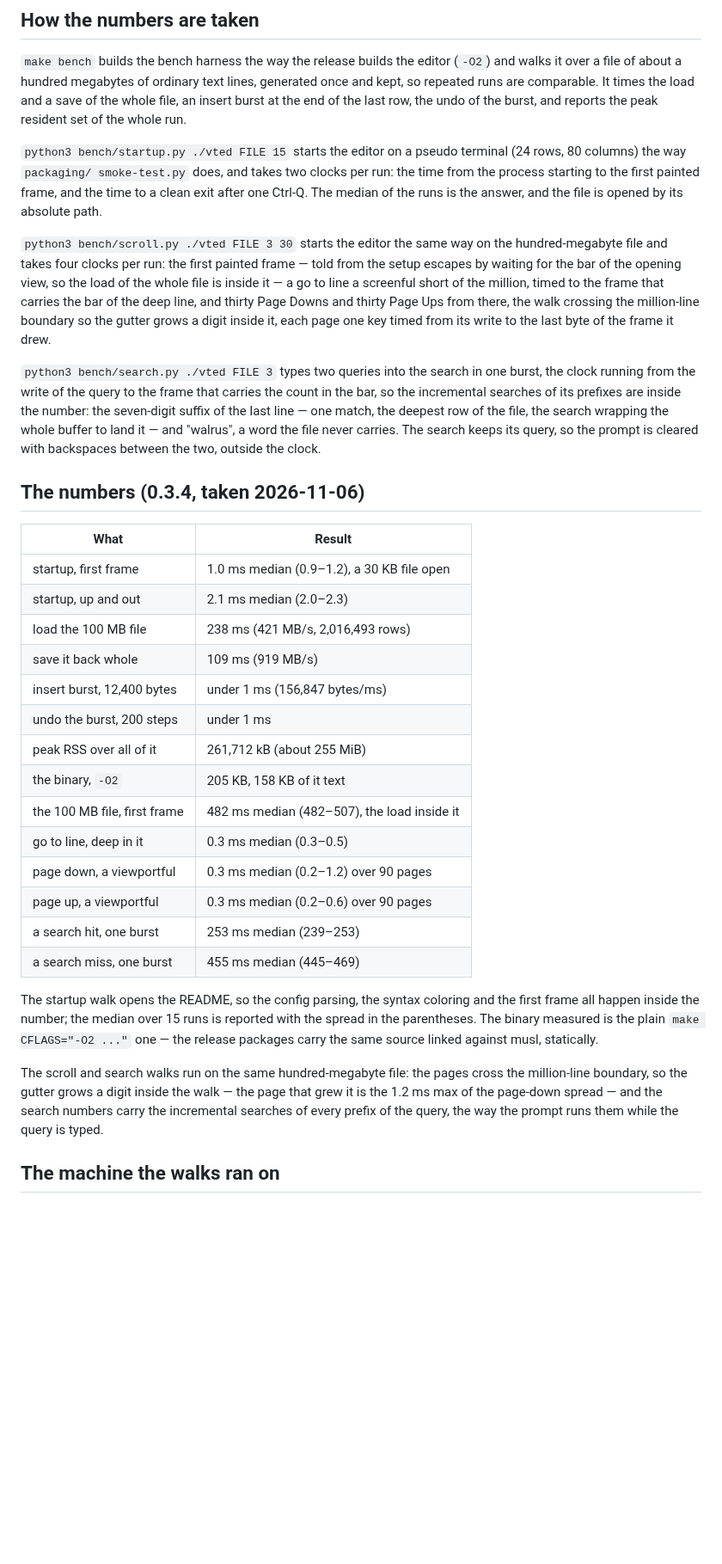
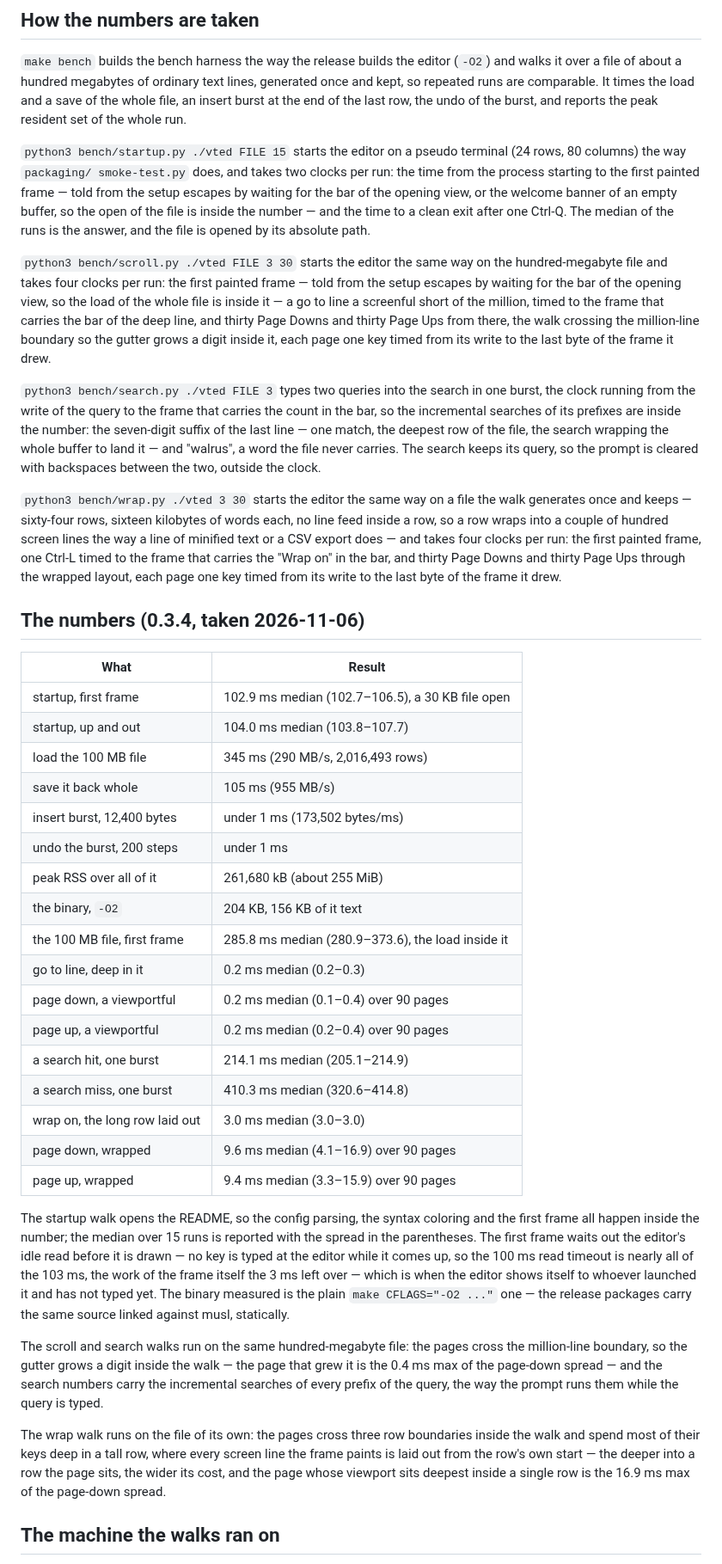
Before and after one commit to E-Vex/vted, a Markdown page: docs/benchmarks.md, the part around one of its changes. Shown at 86% size. Rendered like a GitHub page; blank space fills up the shorter version.

Commit message:
docs: the benchmarks page carries the wrap walk and the startup telling
The page now tells how the startup walk tells its first painted frame
— the bar of the opening view, or the welcome banner of an empty
buffer, instead of the setup escapes the first bytes used to be — and
of the wrap walk: the file of its own the walk keeps, sixty-four
rows of sixteen kilobytes with no line feed inside a row, the Ctrl-L
frame that carries the "Wrap on", and the pages through the wrapped
layout, every screen line painted laid out from the row's own start,
the deeper into a row the page sits the wider its cost. The numbers
are one take again on the same machine: the startup first frame is
now the honest 103 ms, the 100 ms idle read before the first paint
nearly all of it and the work of the frame the 3 ms left over, and
the wrap walk's own numbers follow, 9.6 ms the median page through
the wrapped layout with 16.9 ms the deepest page of the spread.
Reproducing grows the wrap command and the note of its file.

```diff
--- a/docs/benchmarks.md
+++ b/docs/benchmarks.md
@@ -19,9 +19,12 @@ the peak resident set of the whole run.
 `python3 bench/startup.py ./vted FILE 15` starts the editor on a
 pseudo terminal (24 rows, 80 columns) the way `packaging/
 smoke-test.py` does, and takes two clocks per run: the time from the
-process starting to the first painted frame, and the time to a clean
-exit after one Ctrl-Q. The median of the runs is the answer, and the
-file is opened by its absolute path.
+process starting to the first painted frame — told from the setup
+escapes by waiting for the bar of the opening view, or the welcome
+banner of an empty buffer, so the open of the file is inside the
+number — and the time to a clean exit after one Ctrl-Q. The median
+of the runs is the answer, and the file is opened by its absolute
+path.
 
 `python3 bench/scroll.py ./vted FILE 3 30` starts the editor the same
 way on the hundred-megabyte file and takes four clocks per run: the
@@ -43,37 +46,62 @@ word the file never carries. The search keeps its query, so the
 prompt is cleared with backspaces between the two, outside the
 clock.
 
+`python3 bench/wrap.py ./vted 3 30` starts the editor the same way
+on a file the walk generates once and keeps — sixty-four rows,
+sixteen kilobytes of words each, no line feed inside a row, so a row
+wraps into a couple of hundred screen lines the way a line of
+minified text or a CSV export does — and takes four clocks per run:
+the first painted frame, one Ctrl-L timed to the frame that carries
+the "Wrap on" in the bar, and thirty Page Downs and thirty Page Ups
+through the wrapped layout, each page one key timed from its write
+to the last byte of the frame it drew.
+
 ## The numbers (0.3.4, taken 2026-11-06)
 
 | What                        | Result                                   |
 | --------------------------- | ---------------------------------------- |
-| startup, first frame        | 1.0 ms median (0.9–1.2), a 30 KB file open |
-| startup, up and out         | 2.1 ms median (2.0–2.3)                  |
-| load the 100 MB file        | 238 ms (421 MB/s, 2,016,493 rows)        |
-| save it back whole          | 109 ms (919 MB/s)                        |
-| insert burst, 12,400 bytes  | under 1 ms (156,847 bytes/ms)            |
+| startup, first frame        | 102.9 ms median (102.7–106.5), a 30 KB file open |
+| startup, up and out         | 104.0 ms median (103.8–107.7)            |
+| load the 100 MB file        | 345 ms (290 MB/s, 2,016,493 rows)        |
+| save it back whole          | 105 ms (955 MB/s)                        |
+| insert burst, 12,400 bytes  | under 1 ms (173,502 bytes/ms)            |
 | undo the burst, 200 steps   | under 1 ms                               |
-| peak RSS over all of it     | 261,712 kB (about 255 MiB)               |
-| the binary, `-O2`           | 205 KB, 158 KB of it text                |
-| the 100 MB file, first frame | 482 ms median (482–507), the load inside it |
-| go to line, deep in it      | 0.3 ms median (0.3–0.5)                  |
-| page down, a viewportful    | 0.3 ms median (0.2–1.2) over 90 pages    |
-| page up, a viewportful      | 0.3 ms median (0.2–0.6) over 90 pages    |
-| a search hit, one burst     | 253 ms median (239–253)                  |
-| a search miss, one burst    | 455 ms median (445–469)                  |
+| peak RSS over all of it     | 261,680 kB (about 255 MiB)               |
+| the binary, `-O2`           | 204 KB, 156 KB of it text                |
+| the 100 MB file, first frame | 285.8 ms median (280.9–373.6), the load inside it |
+| go to line, deep in it      | 0.2 ms median (0.2–0.3)                  |
+| page down, a viewportful    | 0.2 ms median (0.1–0.4) over 90 pages    |
+| page up, a viewportful      | 0.2 ms median (0.2–0.4) over 90 pages    |
+| a search hit, one burst     | 214.1 ms median (205.1–214.9)            |
+| a search miss, one burst    | 410.3 ms median (320.6–414.8)            |
+| wrap on, the long row laid out | 3.0 ms median (3.0–3.0)               |
+| page down, wrapped          | 9.6 ms median (4.1–16.9) over 90 pages   |
+| page up, wrapped            | 9.4 ms median (3.3–15.9) over 90 pages   |
 
 The startup walk opens the README, so the config parsing, the syntax
 coloring and the first frame all happen inside the number; the median
 over 15 runs is reported with the spread in the parentheses. The
-binary measured is the plain `make CFLAGS="-O2 ..."` one — the release
+first frame waits out the editor's idle read before it is drawn — no
+key is typed at the editor while it comes up, so the 100 ms read
+timeout is nearly all of the 103 ms, the work of the frame itself
+the 3 ms left over — which is when the editor shows itself to
+whoever launched it and has not typed yet. The binary measured is
+the plain `make CFLAGS="-O2 ..."` one — the release
 packages carry the same source linked against musl, statically.
 
 The scroll and search walks run on the same hundred-megabyte file:
 the pages cross the million-line boundary, so the gutter grows a
-digit inside the walk — the page that grew it is the 1.2 ms max of
+digit inside the walk — the page that grew it is the 0.4 ms max of
 the page-down spread — and the search numbers carry the incremental
 searches of every prefix of the query, the way the prompt runs them
 while the query is typed.
+
+The wrap walk runs on the file of its own: the pages cross three
+row boundaries inside the walk and spend most of their keys deep in
+a tall row, where every screen line the frame paints is laid out
+from the row's own start — the deeper into a row the page sits, the
+wider its cost, and the page whose viewport sits deepest inside a
+single row is the 16.9 ms max of the page-down spread.
 
 ## The machine the walks ran on
 
```
Also changed, not shown: other parts of docs/benchmarks.md (+3 -1 lines).
